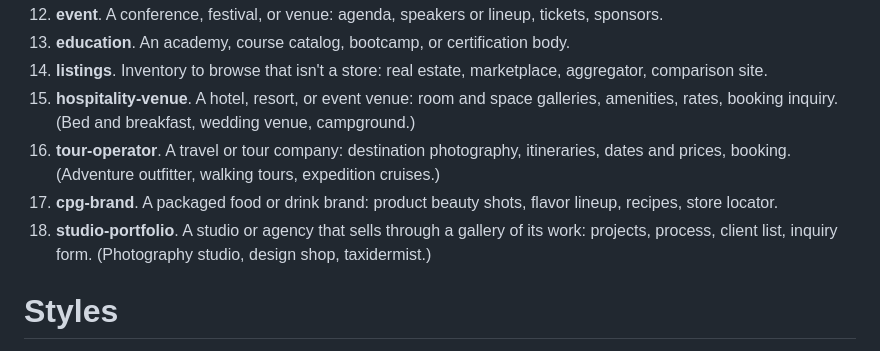
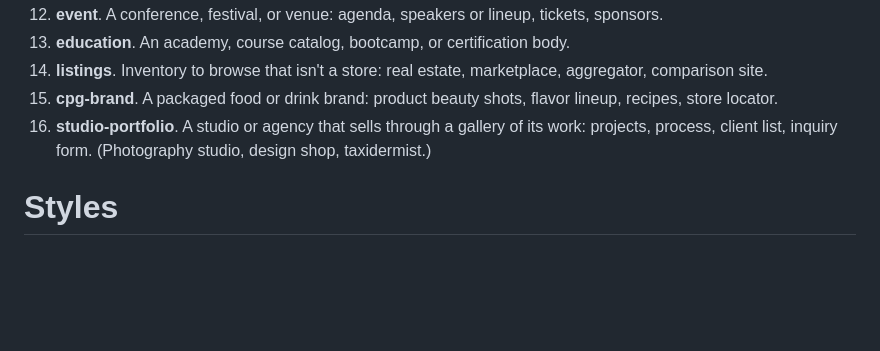
Before and after one commit to Processed-Fun/BusinessAutomation, a Markdown page: archetypes.md, the part around the change. Rendered like a GitHub page; blank space fills up the shorter version.

Commit message:
Remove hospitality-venue and tour-operator archetypes
Neither is used by any idea in the index. Update the example
archetypes in generate_ideas.md accordingly.

Co-Authored-By: Claude Fable 5 <noreply@anthropic.com>
Claude-Session: https://claude.ai/code/session_01GJw5vzysCyvaymTR25y2XW

```diff
--- a/archetypes.md
+++ b/archetypes.md
@@ -22,10 +22,8 @@ The archetype is the *kind of website* the business would have: its structure, p
 12. **event**. A conference, festival, or venue: agenda, speakers or lineup, tickets, sponsors.
 13. **education**. An academy, course catalog, bootcamp, or certification body.
 14. **listings**. Inventory to browse that isn't a store: real estate, marketplace, aggregator, comparison site.
-15. **hospitality-venue**. A hotel, resort, or event venue: room and space galleries, amenities, rates, booking inquiry. (Bed and breakfast, wedding venue, campground.)
-16. **tour-operator**. A travel or tour company: destination photography, itineraries, dates and prices, booking. (Adventure outfitter, walking tours, expedition cruises.)
-17. **cpg-brand**. A packaged food or drink brand: product beauty shots, flavor lineup, recipes, store locator.
-18. **studio-portfolio**. A studio or agency that sells through a gallery of its work: projects, process, client list, inquiry form. (Photography studio, design shop, taxidermist.)
+15. **cpg-brand**. A packaged food or drink brand: product beauty shots, flavor lineup, recipes, store locator.
+16. **studio-portfolio**. A studio or agency that sells through a gallery of its work: projects, process, client list, inquiry form. (Photography studio, design shop, taxidermist.)
 
 # Styles
 
```
Also changed, not shown: generate_ideas.md (+1 -1 lines).
